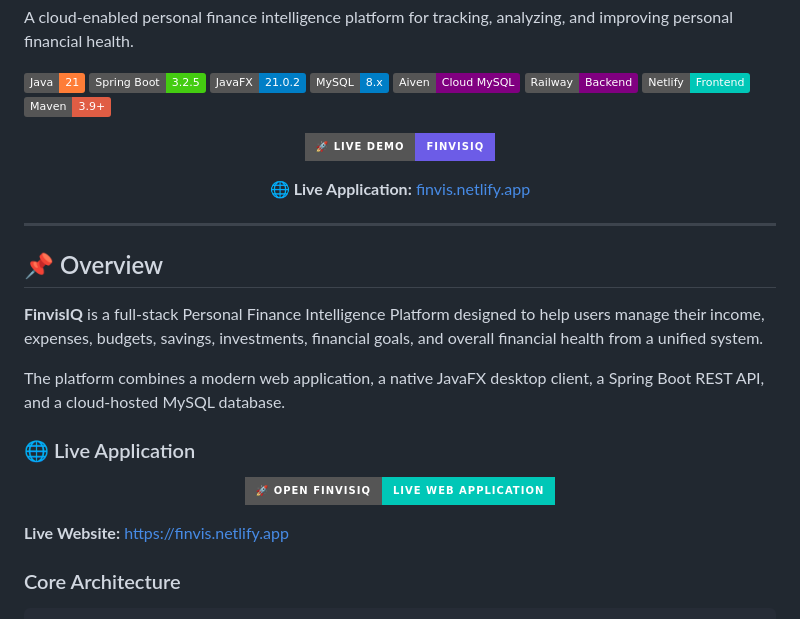
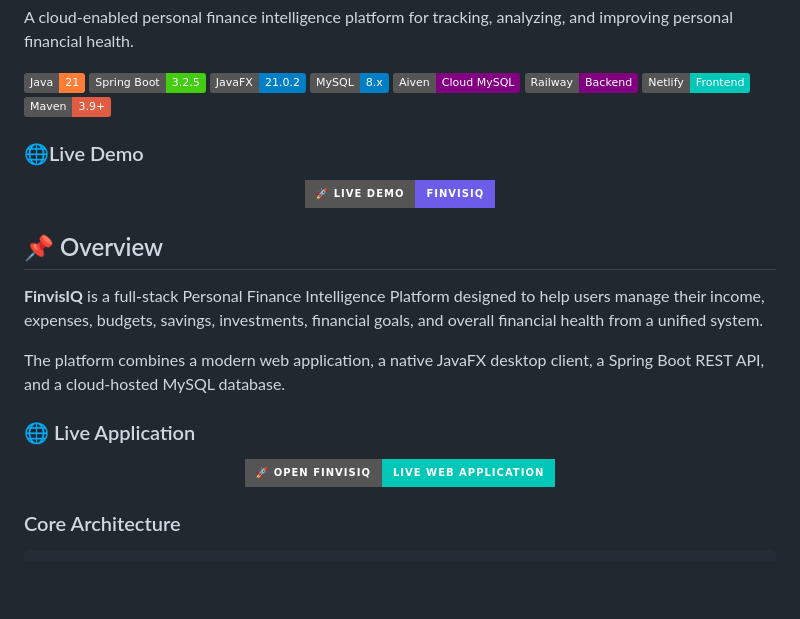
Before and after one commit to akileshanand302006-sketch/FinvisIQ-Personal-Finance-Intelligence-Platform, a Markdown page: README.md, the part around the change. Drawn GitHub-style; badges without logos; blank space fills up the shorter version.

```diff
--- a/README.md
+++ b/README.md
@@ -20,18 +20,14 @@ A cloud-enabled personal finance intelligence platform for tracking, analyzing,
 
 </p>
 
+### 🌐Live Demo
 <p align="center">
   <a href="https://finvis.netlify.app">
     <img src="https://img.shields.io/badge/%F0%9F%9A%80%20LIVE%20DEMO-FinvisIQ-6C5CE7?style=for-the-badge&logo=netlify&logoColor=white" alt="Launch FinvisIQ Live Demo">
   </a>
 </p>
 
-<p align="center">
-  <b>🌐 Live Application:</b>
-  <a href="https://finvis.netlify.app">finvis.netlify.app</a>
-</p>
 
----
 
 ## 📌 Overview
 
@@ -47,7 +43,6 @@ The platform combines a modern web application, a native JavaFX desktop client,
   </a>
 </p>
 
-**Live Website:** https://finvis.netlify.app
 
 ### Core Architecture
 
```
